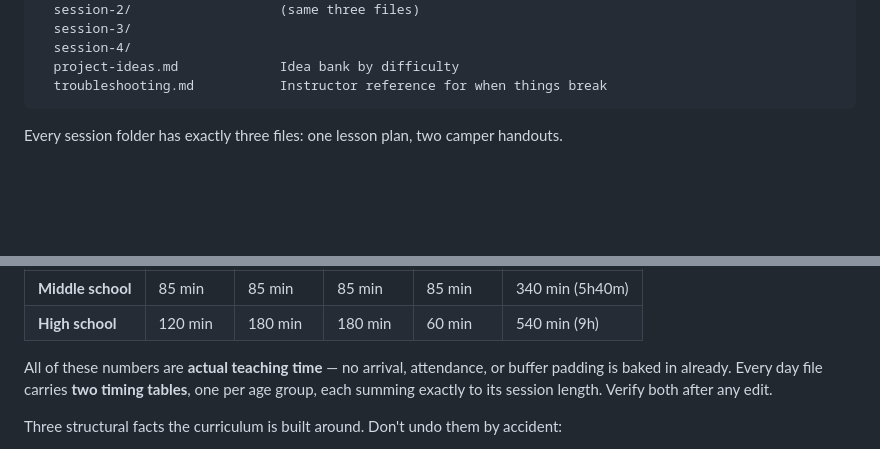
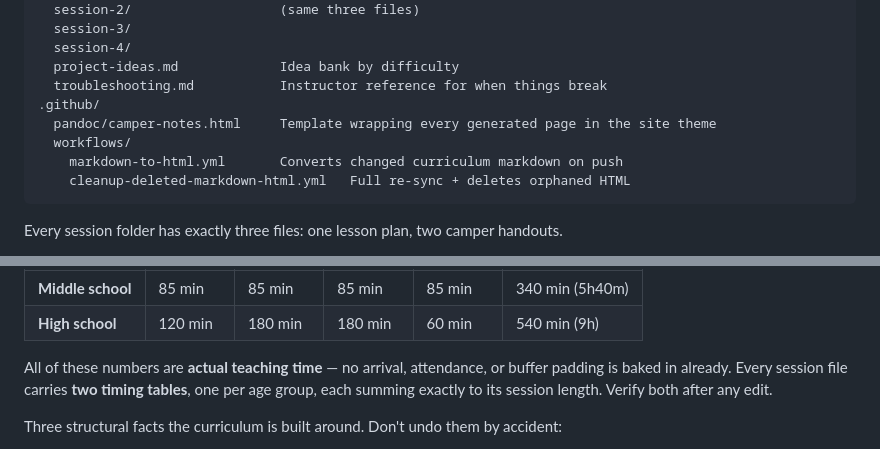
Before and after one commit to LCC-CIT/CompuCon-VibeCoding, a Markdown page: CLAUDE.md, 2 parts joined by grey strips. GitHub-like rendering; blank space fills up the shorter version.

````diff
--- a/CLAUDE.md
+++ b/CLAUDE.md
@@ -39,6 +40,11 @@ curriculum/
   session-4/
   project-ideas.md             Idea bank by difficulty
   troubleshooting.md           Instructor reference for when things break
+.github/
+  pandoc/camper-notes.html     Template wrapping every generated page in the site theme
+  workflows/
+    markdown-to-html.yml       Converts changed curriculum markdown on push
+    cleanup-deleted-markdown-html.yml   Full re-sync + deletes orphaned HTML
 ```
 
 Every session folder has exactly three files: one lesson plan, two camper handouts.
@@ -114,7 +127,7 @@ differently:**
 | **High school** | 120 min | 180 min | 180 min | 60 min | 540 min (9h) |
 
 All of these numbers are **actual teaching time** — no arrival, attendance, or buffer
-padding is baked in already. Every day file carries **two timing tables**, one per age
+padding is baked in already. Every session file carries **two timing tables**, one per age
 group, each summing exactly to its session length. Verify both after any edit.
 
 Three structural facts the curriculum is built around. Don't undo them by accident:
````
Also changed, not shown: other parts of CLAUDE.md (+19 -7 lines), PREFLIGHT.md (+52 -64 lines).
